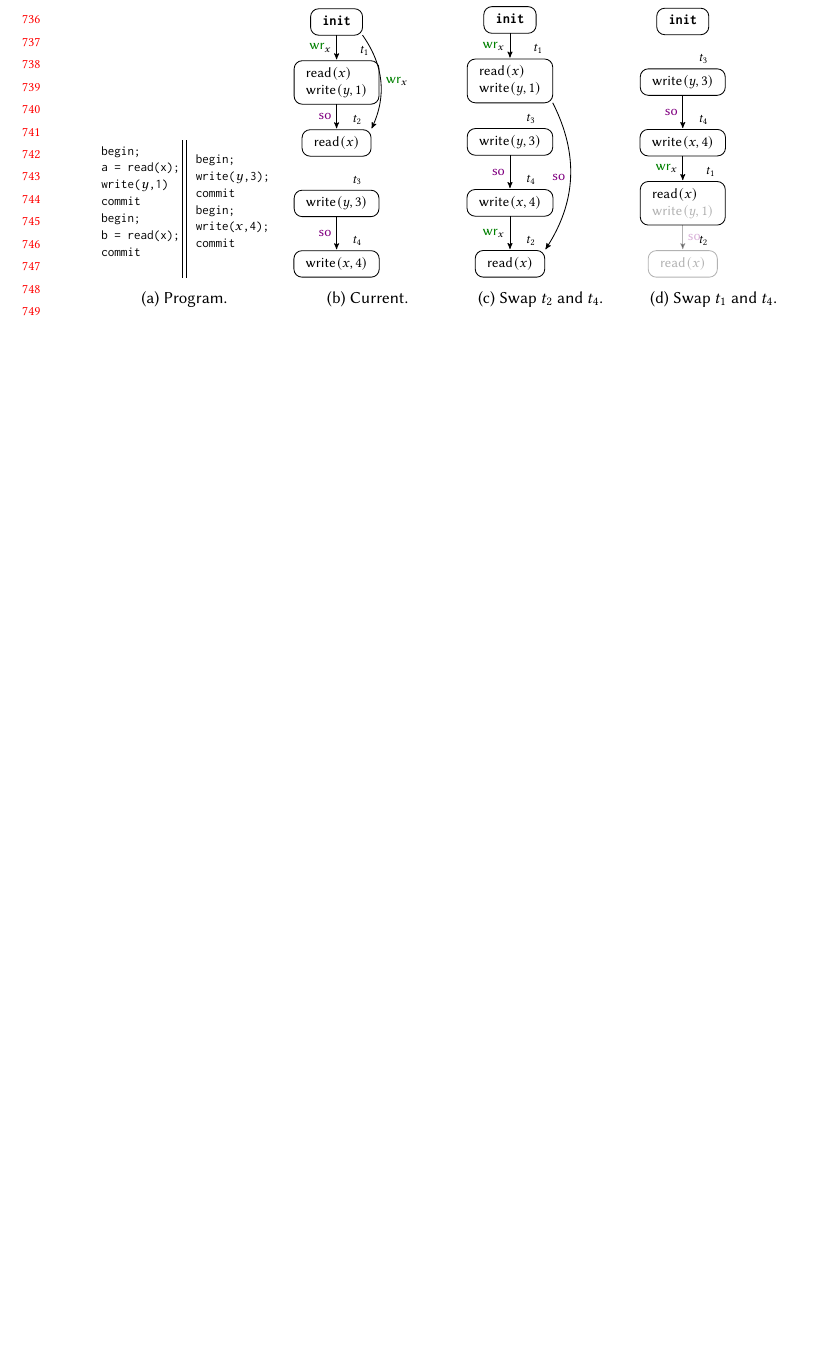
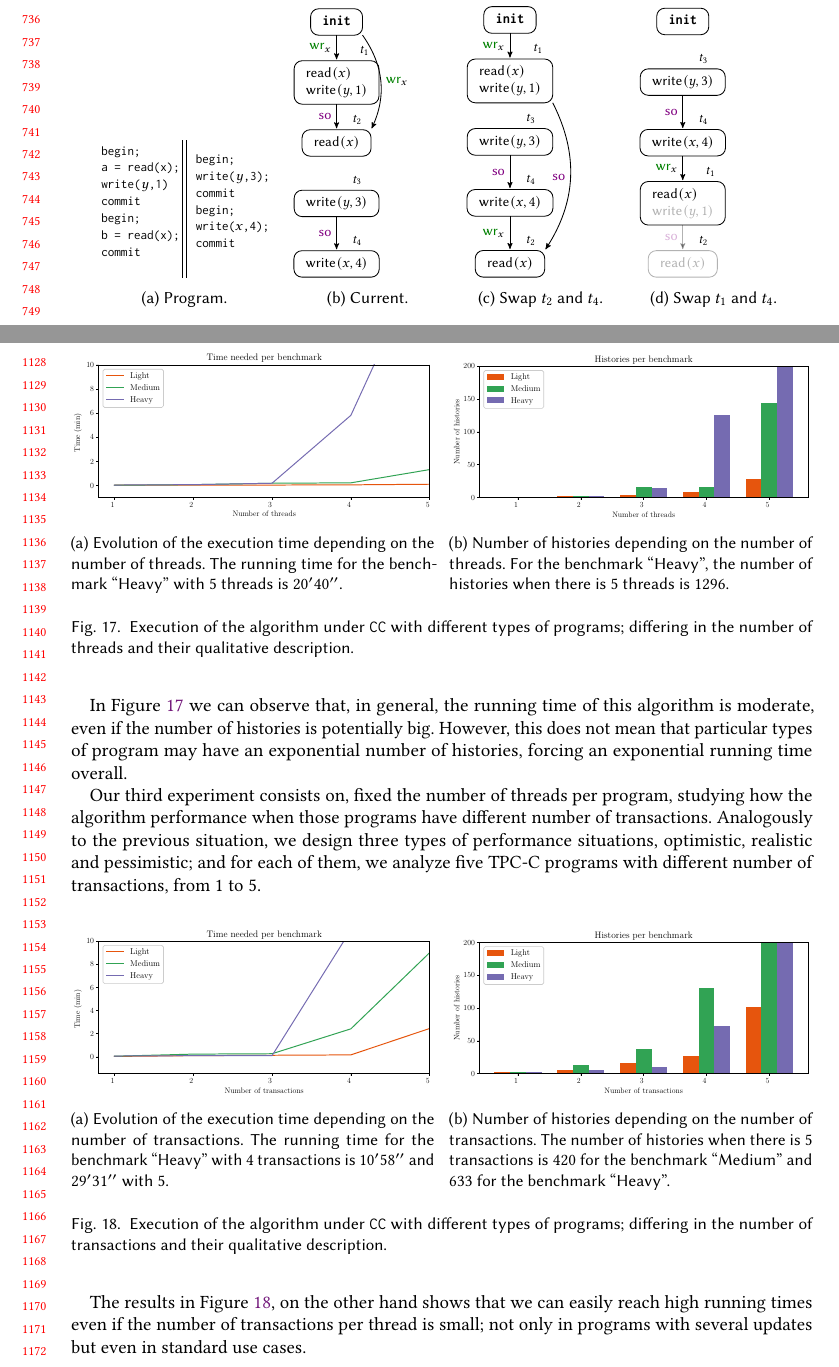
Before and after one commit to Galieve/CausalCons.-DPOR-Paper, a LaTeX paper (main.tex, which reads experimental-evaluation.tex, swaps.tex): part of page 16 of 38 before the commit and two parts of pages 16 and 24 of 40 after it, the two joined at a grey line, cut so that both start at the same text, the shorter picture padded with empty space. Compiled offline with pdfLaTeX.

Commit message:
experiments done (almost)

```diff
--- a/experimental-evaluation.tex
+++ b/experimental-evaluation.tex
@@ -16,0 +48,45 @@ We consider a set of benchmarks inspired in real-world applications and evaluate
+\begin{figure}[H]
+	\centering
+	\begin{subfigure}[b]{0.49\linewidth}
+		\centering
+		\includegraphics[width=\textwidth]{figures/Threads-time.eps}
+		\caption{Evolution of the execution time depending on the number of threads. The running time for the benchmark ``Heavy'' with $5$ threads is $20' 40''$.}
+		\label{fig:results-threads}
+	\end{subfigure}
+	\hfill
+	\begin{subfigure}[b]{0.49\linewidth}
+		\centering
+		\includegraphics[width=\textwidth]{figures/Threads-histories.eps}
+		\caption{Number of histories depending on the number of threads. For the benchmark ``Heavy'', the number of histories when there is $5$ threads is $1296$.}
+		\label{fig:results-threads-histories}
+	\end{subfigure}
+
+	\caption{Execution of the algorithm under $\CC$ with different types of programs; differing in the number of threads and their qualitative description.}
+	\label{fig:results2}
+\end{figure}
+
+In Figure~\ref{fig:results2} we can observe that, in general, the running time of this algorithm is moderate, even if the number of histories is potentially big. However, this does not mean that particular types of program may have an exponential number of histories, forcing an exponential running time overall.
+
+Our third experiment consists on, fixed the number of threads per program, studying how the algorithm performance when those programs have different number of transactions. Analogously to the previous situation, we design three types of performance situations, optimistic, realistic and pessimistic; and for each of them, we analyze five TPC-C programs with different number of transactions, from $1$ to $5$.
+
+\begin{figure}[H]
+	\centering
+	\begin{subfigure}[b]{0.49\linewidth}
+		\centering
+		\includegraphics[width=\textwidth]{figures/Transactions-time.eps}
+		\caption{Evolution of the execution time depending on the number of transactions. The running time for the benchmark ``Heavy'' with $4$ transactions is $10' 58''$ and $29' 31''$ with $5$.}
+		\label{fig:results-transactions}
+	\end{subfigure}
+	\hfill
+	\begin{subfigure}[b]{0.49\linewidth}
+		\centering
+		\includegraphics[width=\textwidth]{figures/Transactions-histories.eps}
+		\caption{Number of histories depending on the number of transactions. The number of histories when there is $5$ transactions is $420$ for the benchmark ``Medium'' and $633$ for the benchmark ``Heavy''.}
+		\label{fig:results-transactions-histories}
+	\end{subfigure}
+
+	\caption{Execution of the algorithm under $\CC$ with different types of programs; differing in the number of transactions and their qualitative description.}
+	\label{fig:results3}
+\end{figure}
+
+The results in Figure~\ref{fig:results3}, on the other hand shows that we can easily reach high running times even if the number of transactions per thread is small; not only in programs with several updates but even in standard use cases.
--- a/swaps.tex
+++ b/swaps.tex
@@ -317,7 +317,7 @@ commit
 				\path (t2.north west) -- (t2.north) coordinate[pos=0.67] (t2x);
 				\path (t2.north east) -- (t2.north) coordinate[pos=0.67] (t2y);
 
-				\path[opacity=0.3] (t1.south) edge [left] node [right] {$\so$} (t2.north);
+				\path[opacity=0.3] (t1.south) edge [left] node [left] {$\so$} (t2.north);
 				\path (t3.south) edge [left] node {$\so$} (t4.north);
 				\path (t4.south) edge [left] node {$\wro_x$} (t1.north);\\
 				%\path (t4.south) edge [left] node{$\wro_x$} (t2.north);
```
Also changed, not shown: figures/Histories.eps, figures/RA-CC.eps, figures/Threads-histories.eps, figures/Threads-time.eps, figures/Transactions-histories.eps, figures/Transactions-time.eps, experimental-evaluation.tex (31 more changed lines).
